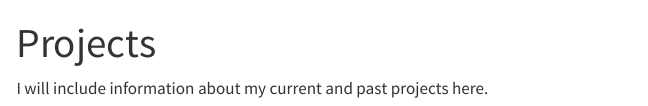
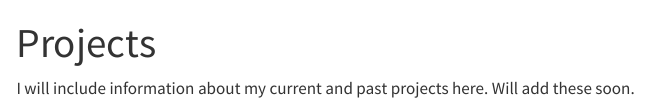
Before and after one commit to caliwilson/personal_website, a Quarto document (projects.qmd): the page in a window 1100 px wide, from its top. Rendered offline with R 4.5, knitr and Pandoc in place of Quarto, with nearby package versions; menus at the side of the page are left out.

Commit message:
test mod

```diff
--- a/projects.qmd
+++ b/projects.qmd
@@ -2,4 +2,4 @@
 title: "Projects"
 ---
 
-I will include information about my current and past projects here.
+I will include information about my current and past projects here. Will add these soon.
```
Also changed, not shown: 2 other files.
